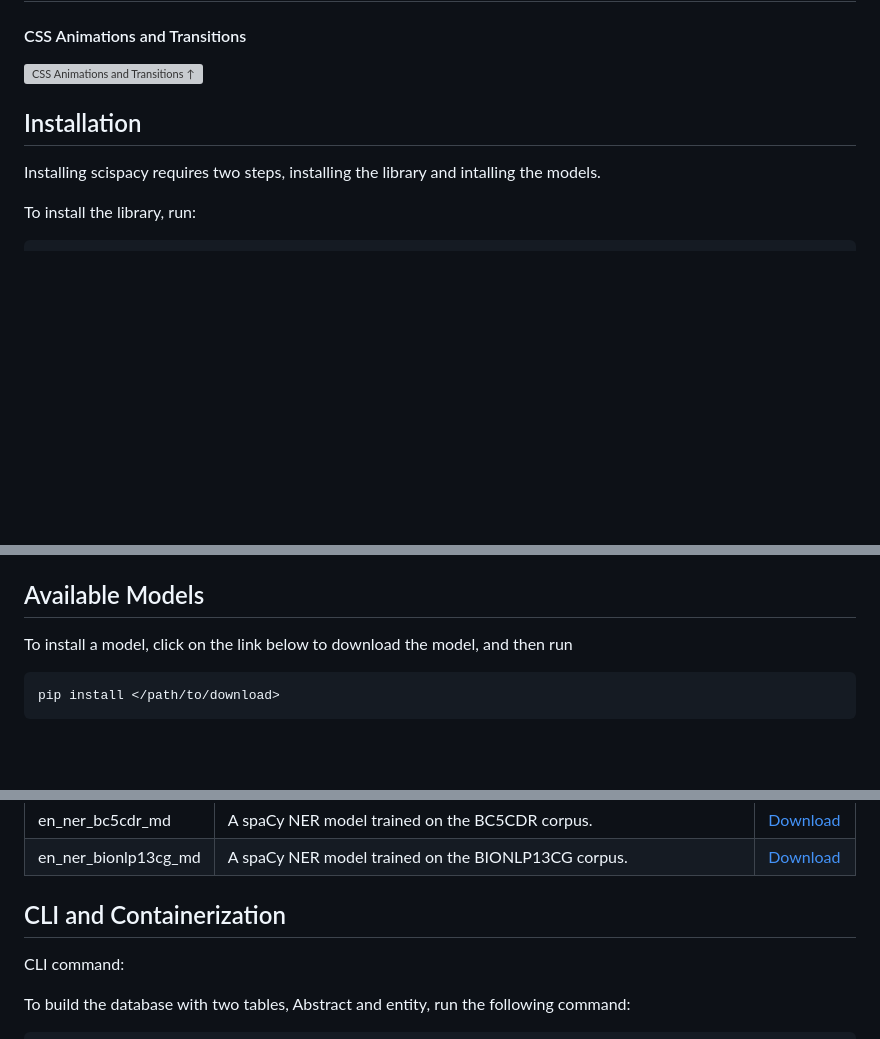
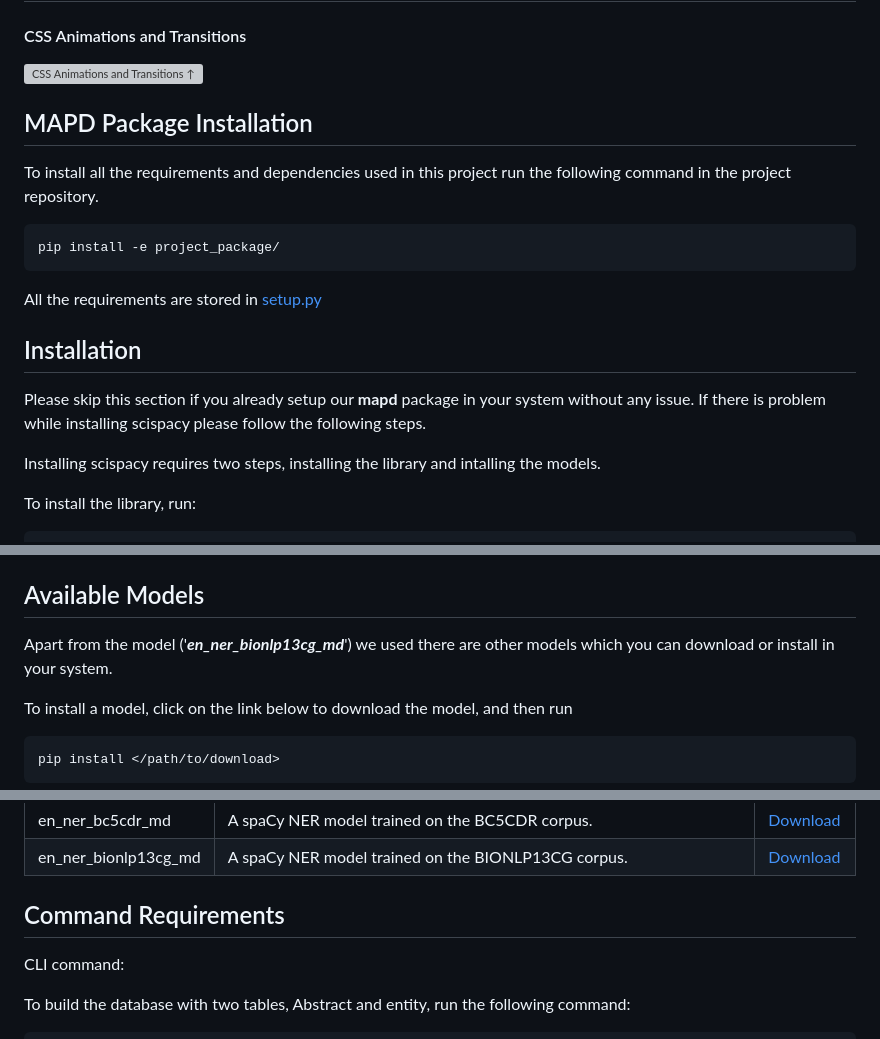
Before and after one commit to muskanmanav16/MAP-D, a Markdown page: README.md, 3 parts joined by grey strips. Rendered like a GitHub page; blank space fills up the shorter version; grey boxes are pictures that could not be loaded.

````diff
--- a/README.md
+++ b/README.md
@@ -21,9 +21,17 @@ Try MAP-D now and take the first step towards a smoother and more efficient rese
 
 ![CSS Animations and Transitions ↑](/uploads/b35e62291ed8c7845b7514265d8129f6/css_animations_and_transitions.webm)
 
-
+## MAPD Package Installation
+ To install all the requirements and dependencies used in this project run the following command in the project repository.
+```python
+pip install -e project_package/
+```
+All the requirements are stored in [setup.py](https://gitlab.informatik.uni-bonn.de/bschultz/group2/-/blob/main/project_package/setup.py)
 
 ## Installation
+
+Please skip this section if you already setup our **mapd** package in your system without any issue. If there is problem while installing scispacy please follow the following steps.
+
 Installing scispacy requires two steps, installing the library and intalling the models.
 
 To install the library, run:
@@ -77,6 +87,8 @@ If you are upgrading `scispacy`, you will need to download the models again, to
 
 ## Available Models
 
+Apart from the model ('**_en_ner_bionlp13cg_md_**') we used there are other models which you can download or install in your system.
+
 To install a model, click on the link below to download the model, and then run
 
 ```python
@@ -100,7 +112,7 @@ pip install CMD-V(to paste the copied URL)
 | en_ner_bionlp13cg_md |  A spaCy NER model trained on the BIONLP13CG corpus. |[Download](https://s3-us-west-2.amazonaws.com/ai2-s2-scispacy/releases/v0.5.1/en_ner_bionlp13cg_md-0.5.1.tar.gz)|
 
 
-## CLI and Containerization
+## Command Requirements
 
 CLI command:
 
````
Also changed, not shown: other parts of README.md (+38 -0 lines).
